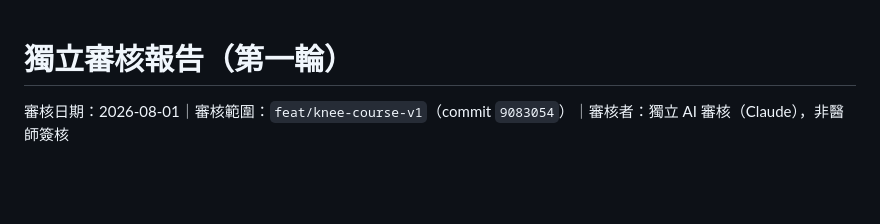
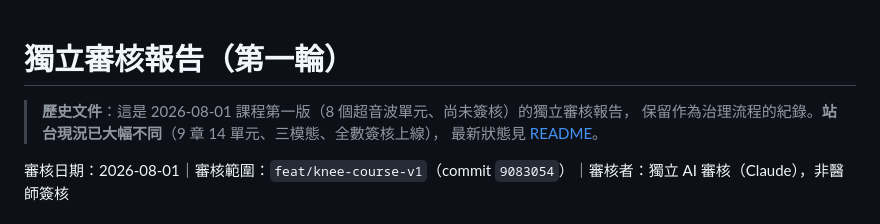
Before and after one commit to keanu77/knee-imaging-course, a Markdown page: REVIEW.md, the part around the change. Drawn GitHub-style; blank space fills up the shorter version.

Commit message:
docs: REVIEW.md 加註歷史文件（第一版 8 單元時期的審核報告），避免公開後誤導讀者

```diff
--- a/REVIEW.md
+++ b/REVIEW.md
@@ -1,4 +1,8 @@
 # 獨立審核報告（第一輪）
+
+> **歷史文件**：這是 2026-08-01 課程第一版（8 個超音波單元、尚未簽核）的獨立審核報告，
+> 保留作為治理流程的紀錄。**站台現況已大幅不同**（9 章 14 單元、三模態、全數簽核上線），
+> 最新狀態見 [README](README.md)。
 
 審核日期：2026-08-01｜審核範圍：`feat/knee-course-v1`（commit `9083054`）｜審核者：獨立 AI 審核（Claude），非醫師簽核
 
```
